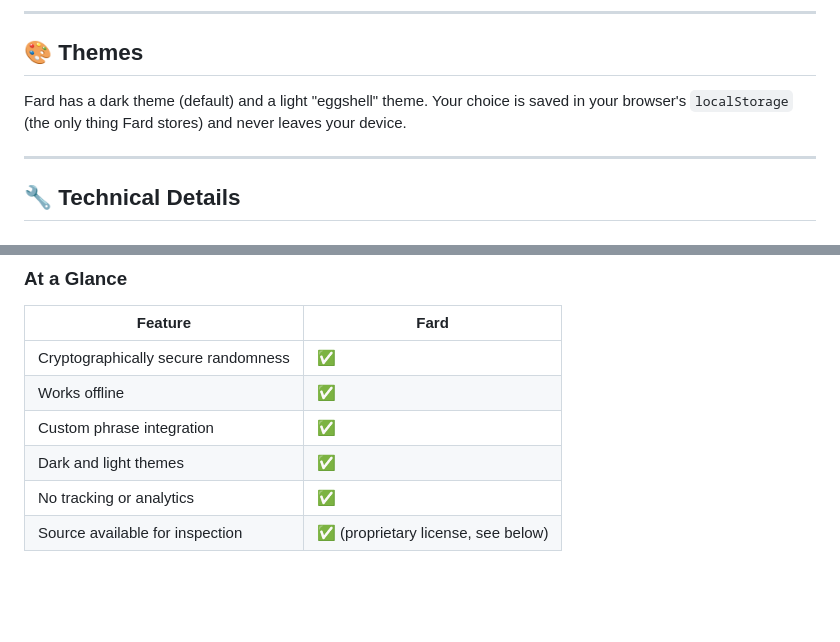
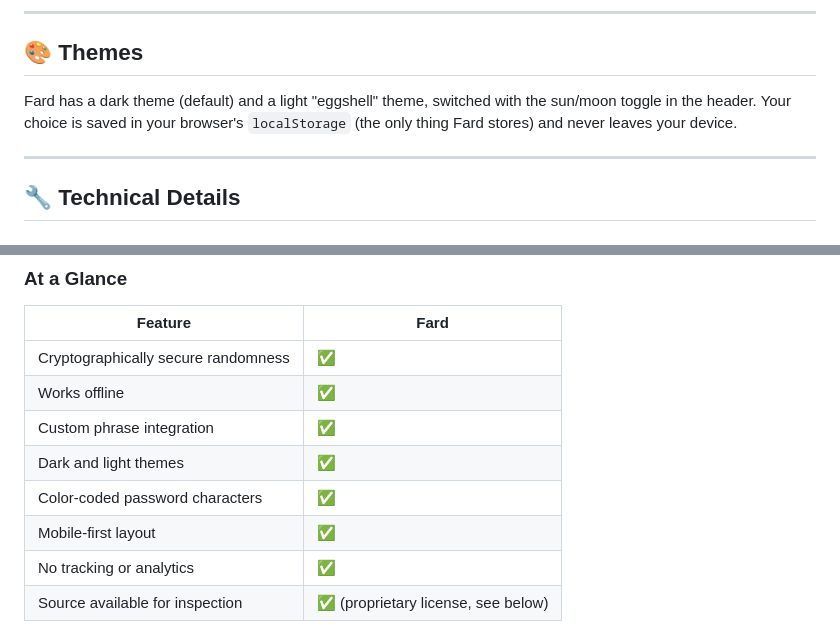
Before and after one commit to mehedyk/Fard, a Markdown page: README.md, 2 parts joined by grey strips. Drawn GitHub-style; blank space fills up the shorter version.

```diff
--- a/README.md
+++ b/README.md
@@ -189,7 +197,7 @@ The score is guidance, not a guarantee. It assumes the attacker knows the charac
 
 ## 🎨 Themes
 
-Fard has a dark theme (default) and a light "eggshell" theme. Your choice is saved in your browser's `localStorage` (the only thing Fard stores) and never leaves your device.
+Fard has a dark theme (default) and a light "eggshell" theme, switched with the sun/moon toggle in the header. Your choice is saved in your browser's `localStorage` (the only thing Fard stores) and never leaves your device.
 
 ---
 
@@ -241,6 +249,8 @@ Fard/
 | Works offline | ✅ |
 | Custom phrase integration | ✅ |
 | Dark and light themes | ✅ |
+| Color-coded password characters | ✅ |
+| Mobile-first layout | ✅ |
 | No tracking or analytics | ✅ |
 | Source available for inspection | ✅ (proprietary license, see below) |
 
```
Also changed, not shown: other parts of README.md (+19 -11 lines).
